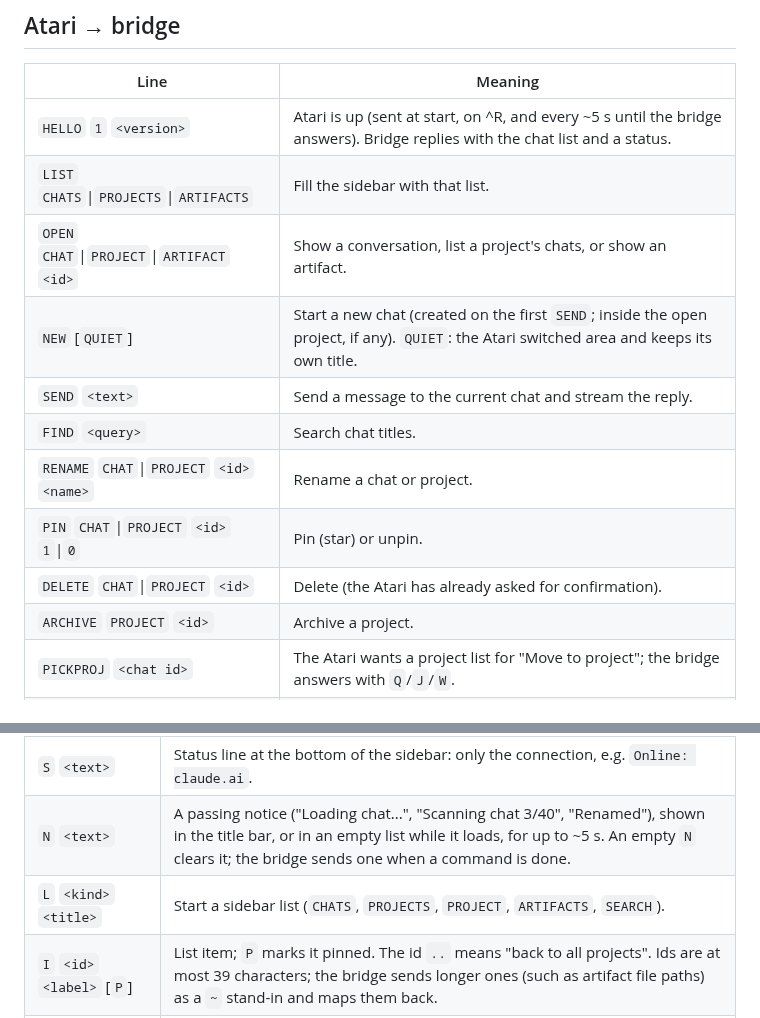
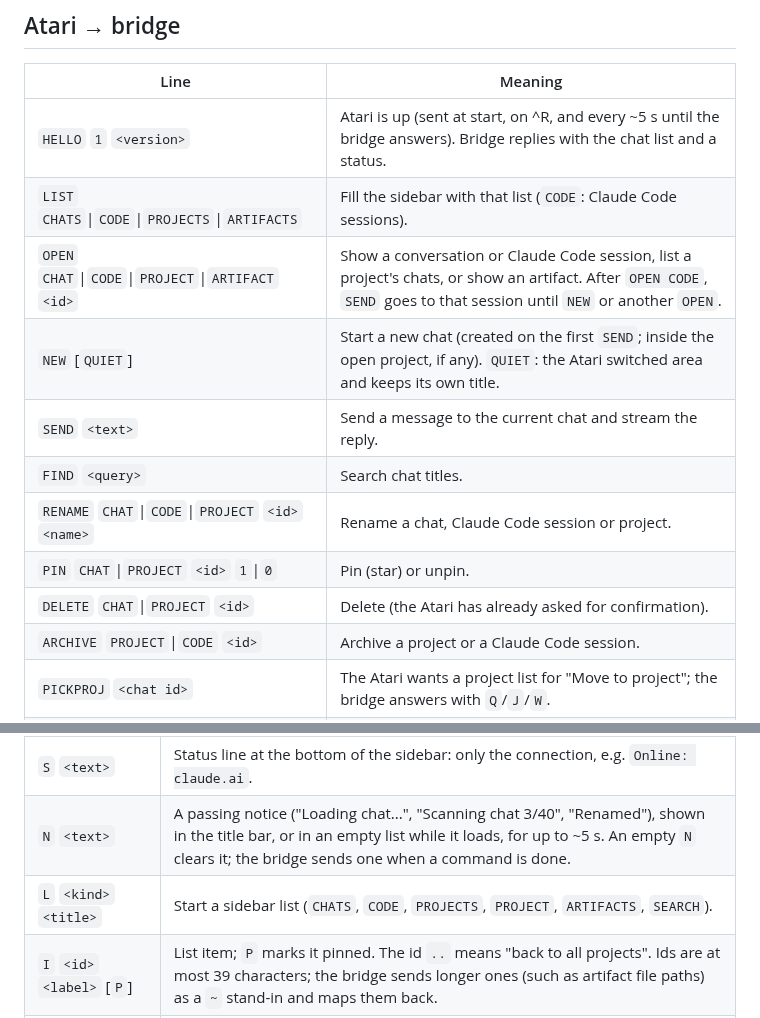
Before and after one commit to whomper/ClaudeST, a Markdown page: PROTOCOL.md, 2 parts joined by grey strips. Rendered like a GitHub page.

```diff
--- a/PROTOCOL.md
+++ b/PROTOCOL.md
@@ -15,15 +15,15 @@ flow control). The protocol is the same on both.
 | Line | Meaning |
 |------|---------|
 | `HELLO` `1` `<version>` | Atari is up (sent at start, on ^R, and every ~5 s until the bridge answers). Bridge replies with the chat list and a status. |
-| `LIST` `CHATS`\|`PROJECTS`\|`ARTIFACTS` | Fill the sidebar with that list. |
-| `OPEN` `CHAT`\|`PROJECT`\|`ARTIFACT` `<id>` | Show a conversation, list a project's chats, or show an artifact. |
+| `LIST` `CHATS`\|`CODE`\|`PROJECTS`\|`ARTIFACTS` | Fill the sidebar with that list (`CODE`: Claude Code sessions). |
+| `OPEN` `CHAT`\|`CODE`\|`PROJECT`\|`ARTIFACT` `<id>` | Show a conversation or Claude Code session, list a project's chats, or show an artifact. After `OPEN CODE`, `SEND` goes to that session until `NEW` or another `OPEN`. |
 | `NEW` [`QUIET`] | Start a new chat (created on the first `SEND`; inside the open project, if any). `QUIET`: the Atari switched area and keeps its own title. |
 | `SEND` `<text>` | Send a message to the current chat and stream the reply. |
 | `FIND` `<query>` | Search chat titles. |
-| `RENAME` `CHAT`\|`PROJECT` `<id>` `<name>` | Rename a chat or project. |
+| `RENAME` `CHAT`\|`CODE`\|`PROJECT` `<id>` `<name>` | Rename a chat, Claude Code session or project. |
 | `PIN` `CHAT`\|`PROJECT` `<id>` `1`\|`0` | Pin (star) or unpin. |
 | `DELETE` `CHAT`\|`PROJECT` `<id>` | Delete (the Atari has already asked for confirmation). |
-| `ARCHIVE` `PROJECT` `<id>` | Archive a project. |
+| `ARCHIVE` `PROJECT`\|`CODE` `<id>` | Archive a project or a Claude Code session. |
 | `PICKPROJ` `<chat id>` | The Atari wants a project list for "Move to project"; the bridge answers with `Q`/`J`/`W`. |
 | `MOVE` `<chat id>` `<project id>` | Move a chat into a project. |
 | `SAVE` `ARTIFACT` `<id>` | The user wants to save an artifact; the bridge answers `F`. |
@@ -40,7 +40,7 @@ All commands are one letter.
 |------|---------|
 | `S` `<text>` | Status line at the bottom of the sidebar: only the connection, e.g. `Online: claude.ai`. |
 | `N` `<text>` | A passing notice ("Loading chat...", "Scanning chat 3/40", "Renamed"), shown in the title bar, or in an empty list while it loads, for up to ~5 s. An empty `N` clears it; the bridge sends one when a command is done. |
-| `L` `<kind>` `<title>` | Start a sidebar list (`CHATS`, `PROJECTS`, `PROJECT`, `ARTIFACTS`, `SEARCH`). |
+| `L` `<kind>` `<title>` | Start a sidebar list (`CHATS`, `CODE`, `PROJECTS`, `PROJECT`, `ARTIFACTS`, `SEARCH`). |
 | `I` `<id>` `<label>` [`P`] | List item; `P` marks it pinned. The id `..` means "back to all projects". Ids are at most 39 characters; the bridge sends longer ones (such as artifact file paths) as a `~` stand-in and maps them back. |
 | `E` | End of list. |
 | `Q` | Start a picker list (for "Move to project"). |
```
Also changed, not shown: README.md (+28 -0 lines), docs/code.png (added), 5 other files.
